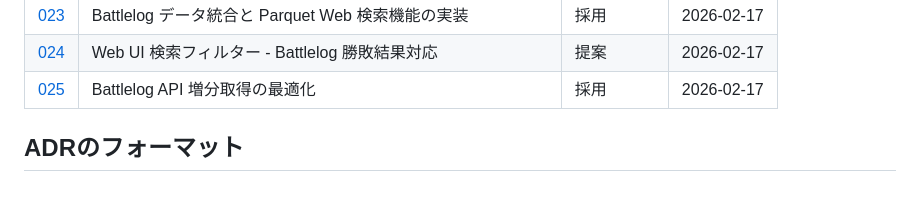
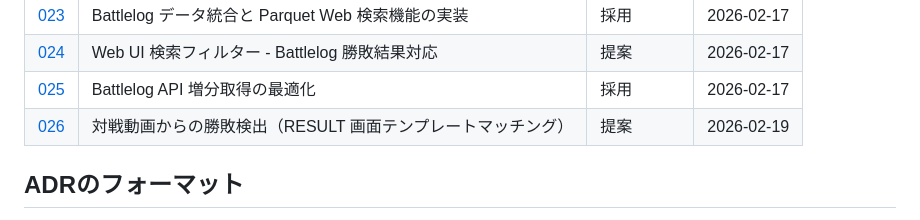
Before and after one commit to kajiwara22/sf6chapter, a Markdown page: docs/adr/README.md, the part around the change. Rendered like a GitHub page; blank space fills up the shorter version.

```diff
--- a/docs/adr/README.md
+++ b/docs/adr/README.md
@@ -31,6 +31,7 @@
 | [023](./023-battlelog-data-integration-with-parquet-search.md) | Battlelog データ統合と Parquet Web 検索機能の実装 | 採用 | 2026-02-17 |
 | [024](./024-web-ui-search-filter-with-match-results.md) | Web UI 検索フィルター - Battlelog 勝敗結果対応 | 提案 | 2026-02-17 |
 | [025](./025-battlelog-api-incremental-fetching-optimization.md) | Battlelog API 増分取得の最適化 | 採用 | 2026-02-17 |
+| [026](./026-result-screen-match-outcome-detection.md) | 対戦動画からの勝敗検出（RESULT 画面テンプレートマッチング） | 提案 | 2026-02-19 |
 
 ## ADRのフォーマット
 
```
Also changed, not shown: CLAUDE.md (+8 -1 lines), docs/adr/026-result-screen-match-outcome-detection.md (added, +427 -0 lines).
